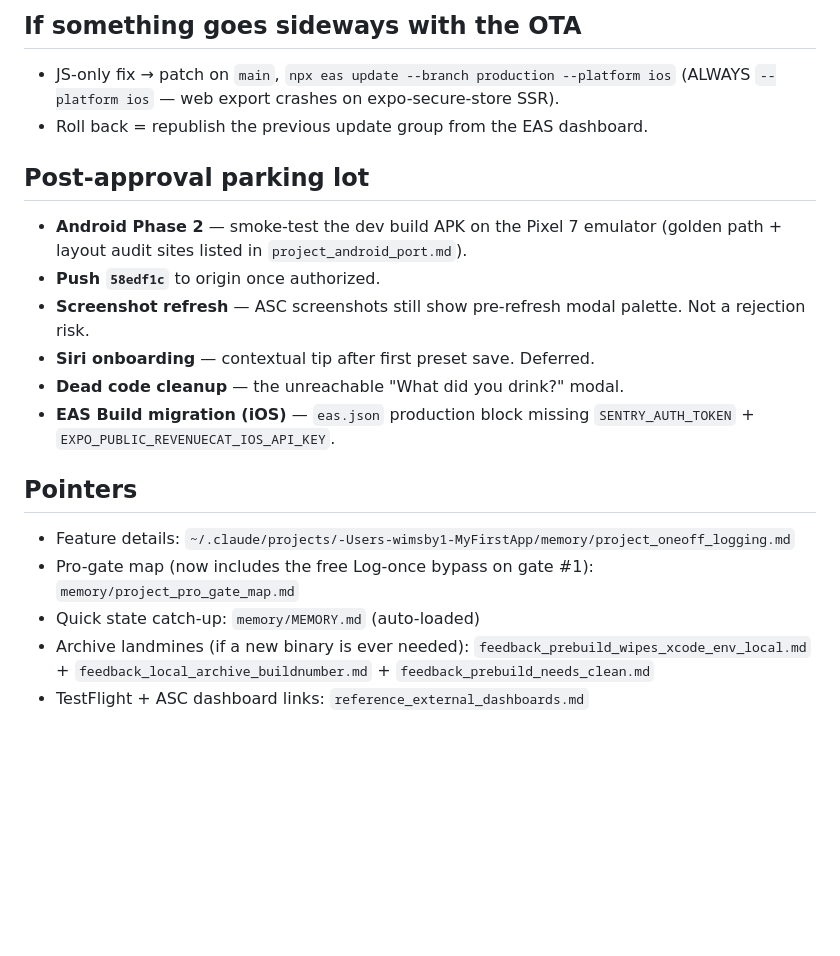
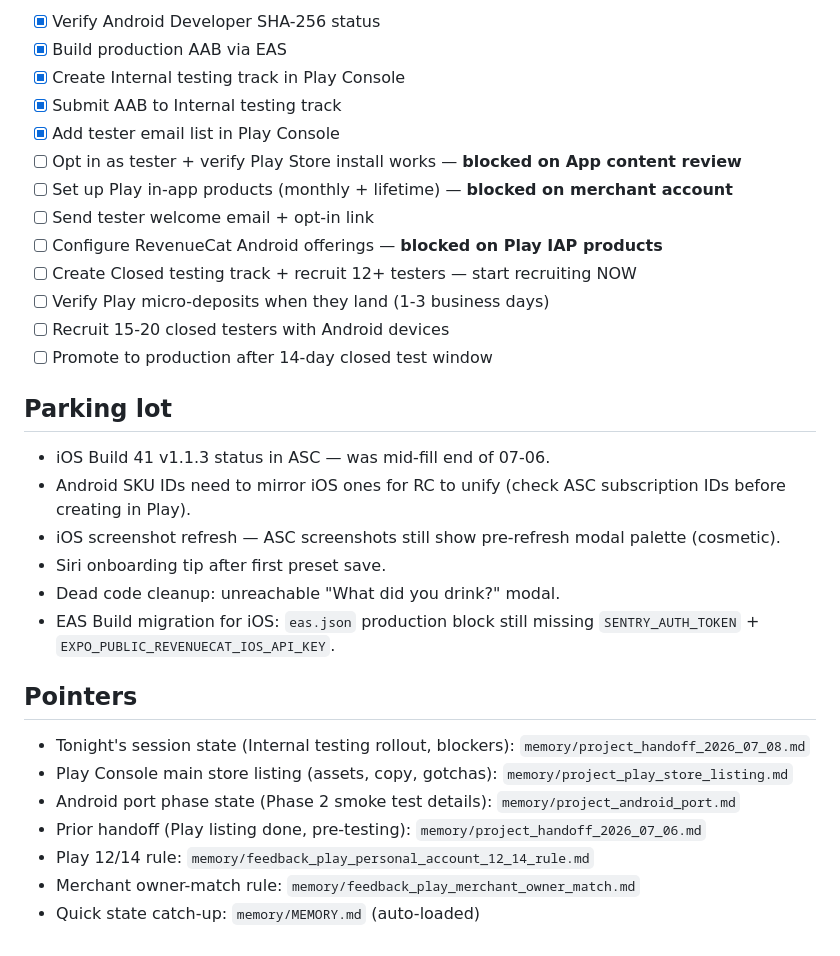
Before and after one commit to WIMSBY/Hydro-Hero, a Markdown page: HANDOFF.md, the part around one of its changes. Drawn GitHub-style; blank space fills up the shorter version.

Commit message:
Handoff: Android Internal testing live; blocked on App content review + merchant micro-deposits
Co-Authored-By: Claude Opus 4.7 (1M context) <noreply@anthropic.com>

```diff
--- a/HANDOFF.md
+++ b/HANDOFF.md
@@ -35,22 +49,33 @@ The old **"What did you drink?" category-picker Modal** (`index.tsx` ~line 5300,
 
-## If something goes sideways with the OTA
+- [x] Verify Android Developer SHA-256 status
+- [x] Build production AAB via EAS
+- [x] Create Internal testing track in Play Console
+- [x] Submit AAB to Internal testing track
+- [x] Add tester email list in Play Console
+- [ ] Opt in as tester + verify Play Store install works — **blocked on App content review**
+- [ ] Set up Play in-app products (monthly + lifetime) — **blocked on merchant account**
+- [ ] Send tester welcome email + opt-in link
+- [ ] Configure RevenueCat Android offerings — **blocked on Play IAP products**
+- [ ] Create Closed testing track + recruit 12+ testers — start recruiting NOW
+- [ ] Verify Play micro-deposits when they land (1-3 business days)
+- [ ] Recruit 15-20 closed testers with Android devices
+- [ ] Promote to production after 14-day closed test window
 
-- JS-only fix → patch on `main`, `npx eas update --branch production --platform ios` (ALWAYS `--platform ios` — web export crashes on expo-secure-store SSR).
-- Roll back = republish the previous update group from the EAS dashboard.
+## Parking lot
 
-## Post-approval parking lot
-
-- **Android Phase 2** — smoke-test the dev build APK on the Pixel 7 emulator (golden path + layout audit sites listed in `project_android_port.md`).
-- **Push `58edf1c`** to origin once authorized.
-- **Screenshot refresh** — ASC screenshots still show pre-refresh modal palette. Not a rejection risk.
-- **Siri onboarding** — contextual tip after first preset save. Deferred.
-- **Dead code cleanup** — the unreachable "What did you drink?" modal.
-- **EAS Build migration (iOS)** — `eas.json` production block missing `SENTRY_AUTH_TOKEN` + `EXPO_PUBLIC_REVENUECAT_IOS_API_KEY`.
+- iOS Build 41 v1.1.3 status in ASC — was mid-fill end of 07-06.
+- Android SKU IDs need to mirror iOS ones for RC to unify (check ASC subscription IDs before creating in Play).
+- iOS screenshot refresh — ASC screenshots still show pre-refresh modal palette (cosmetic).
+- Siri onboarding tip after first preset save.
+- Dead code cleanup: unreachable "What did you drink?" modal.
+- EAS Build migration for iOS: `eas.json` production block still missing `SENTRY_AUTH_TOKEN` + `EXPO_PUBLIC_REVENUECAT_IOS_API_KEY`.
 
 ## Pointers
 
-- Feature details: `~/.claude/projects/-Users-wimsby1-MyFirstApp/memory/project_oneoff_logging.md`
-- Pro-gate map (now includes the free Log-once bypass on gate #1): `memory/project_pro_gate_map.md`
+- Tonight's session state (Internal testing rollout, blockers): `memory/project_handoff_2026_07_08.md`
+- Play Console main store listing (assets, copy, gotchas): `memory/project_play_store_listing.md`
+- Android port phase state (Phase 2 smoke test details): `memory/project_android_port.md`
+- Prior handoff (Play listing done, pre-testing): `memory/project_handoff_2026_07_06.md`
+- Play 12/14 rule: `memory/feedback_play_personal_account_12_14_rule.md`
+- Merchant owner-match rule: `memory/feedback_play_merchant_owner_match.md`
 - Quick state catch-up: `memory/MEMORY.md` (auto-loaded)
-- Archive landmines (if a new binary is ever needed): `feedback_prebuild_wipes_xcode_env_local.md` + `feedback_local_archive_buildnumber.md` + `feedback_prebuild_needs_clean.md`
-- TestFlight + ASC dashboard links: `reference_external_dashboards.md`
```
Also changed, not shown: other parts of HANDOFF.md (+34 -20 lines).
